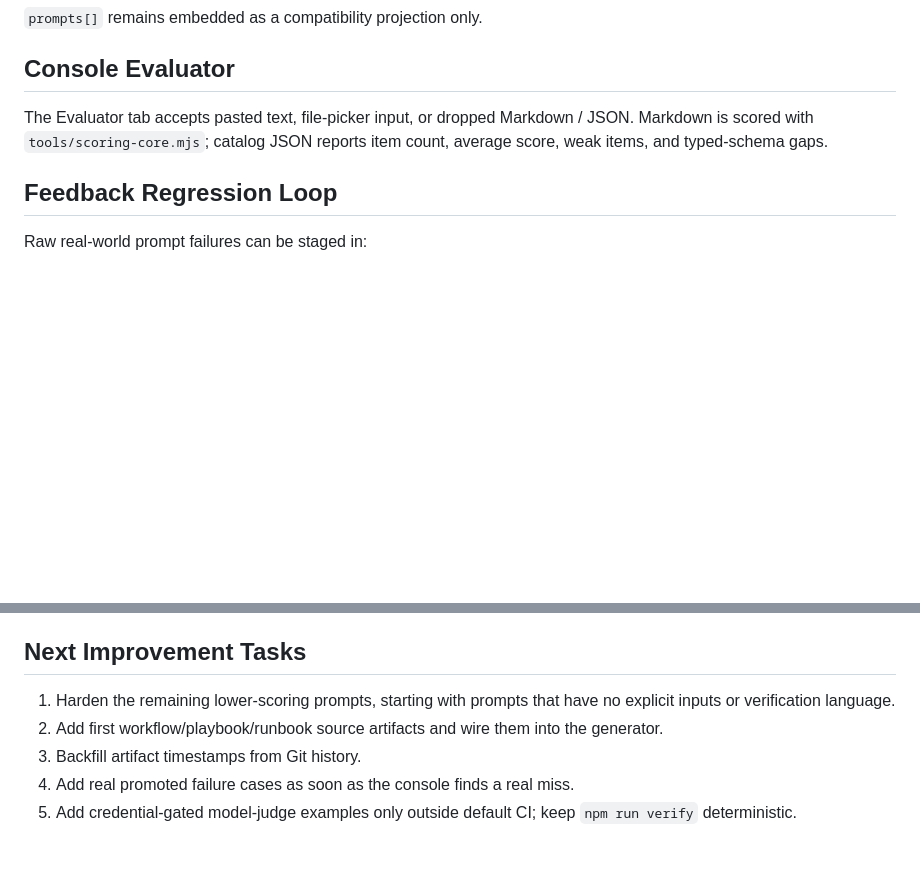
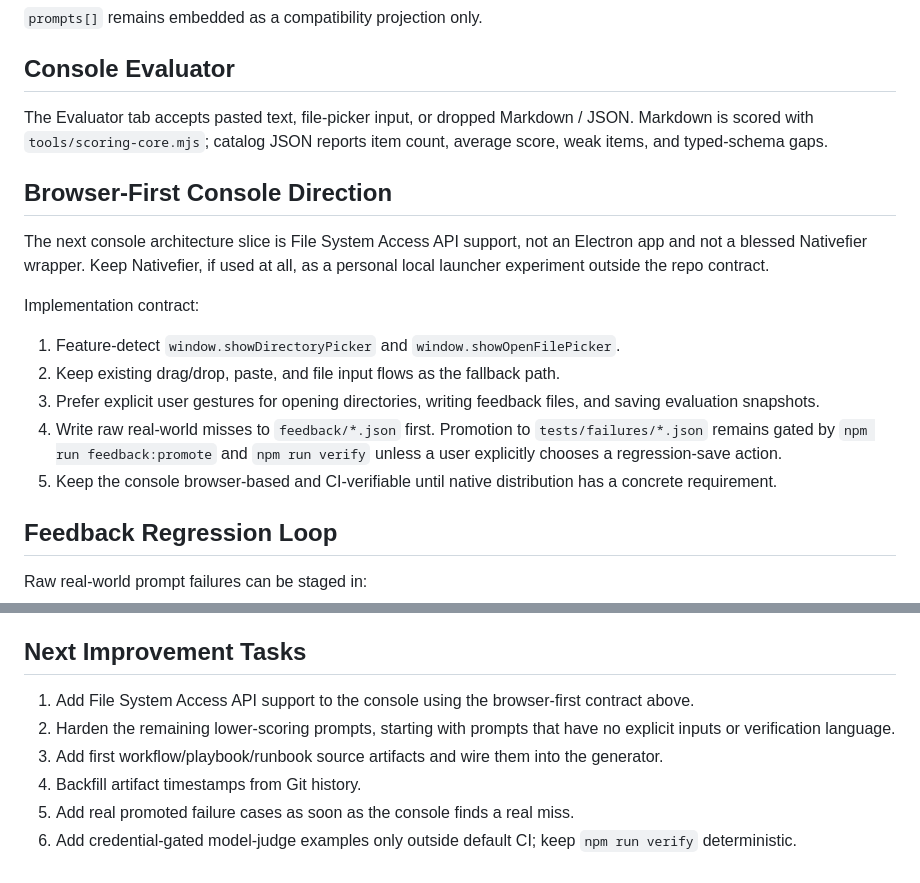
Before and after one commit to BFlinkDesign/PROMPTOS, a Markdown page: PROJECT-STATE.md, 2 parts joined by grey strips. Drawn GitHub-style; blank space fills up the shorter version.

```diff
--- a/PROJECT-STATE.md
+++ b/PROJECT-STATE.md
@@ -102,6 +102,24 @@ The Evaluator tab accepts pasted text, file-picker input, or dropped Markdown /
 JSON. Markdown is scored with `tools/scoring-core.mjs`; catalog JSON reports item
 count, average score, weak items, and typed-schema gaps.
 
+## Browser-First Console Direction
+
+The next console architecture slice is File System Access API support, not an
+Electron app and not a blessed Nativefier wrapper. Keep Nativefier, if used at
+all, as a personal local launcher experiment outside the repo contract.
+
+Implementation contract:
+
+1. Feature-detect `window.showDirectoryPicker` and `window.showOpenFilePicker`.
+2. Keep existing drag/drop, paste, and file input flows as the fallback path.
+3. Prefer explicit user gestures for opening directories, writing feedback
+   files, and saving evaluation snapshots.
+4. Write raw real-world misses to `feedback/*.json` first. Promotion to
+   `tests/failures/*.json` remains gated by `npm run feedback:promote` and
+   `npm run verify` unless a user explicitly chooses a regression-save action.
+5. Keep the console browser-based and CI-verifiable until native distribution
+   has a concrete requirement.
+
 ## Feedback Regression Loop
 
 Raw real-world prompt failures can be staged in:
@@ -178,11 +196,13 @@ carries the older unrelated 159-item embedded catalog.
 
 ## Next Improvement Tasks
 
-1. Harden the remaining lower-scoring prompts, starting with prompts that have
+1. Add File System Access API support to the console using the browser-first
+   contract above.
+2. Harden the remaining lower-scoring prompts, starting with prompts that have
    no explicit inputs or verification language.
-2. Add first workflow/playbook/runbook source artifacts and wire them into the
+3. Add first workflow/playbook/runbook source artifacts and wire them into the
    generator.
-3. Backfill artifact timestamps from Git history.
-4. Add real promoted failure cases as soon as the console finds a real miss.
-5. Add credential-gated model-judge examples only outside default CI; keep
+4. Backfill artifact timestamps from Git history.
+5. Add real promoted failure cases as soon as the console finds a real miss.
+6. Add credential-gated model-judge examples only outside default CI; keep
    `npm run verify` deterministic.
```
Also changed, not shown: CODEX.md (+32 -8 lines).
